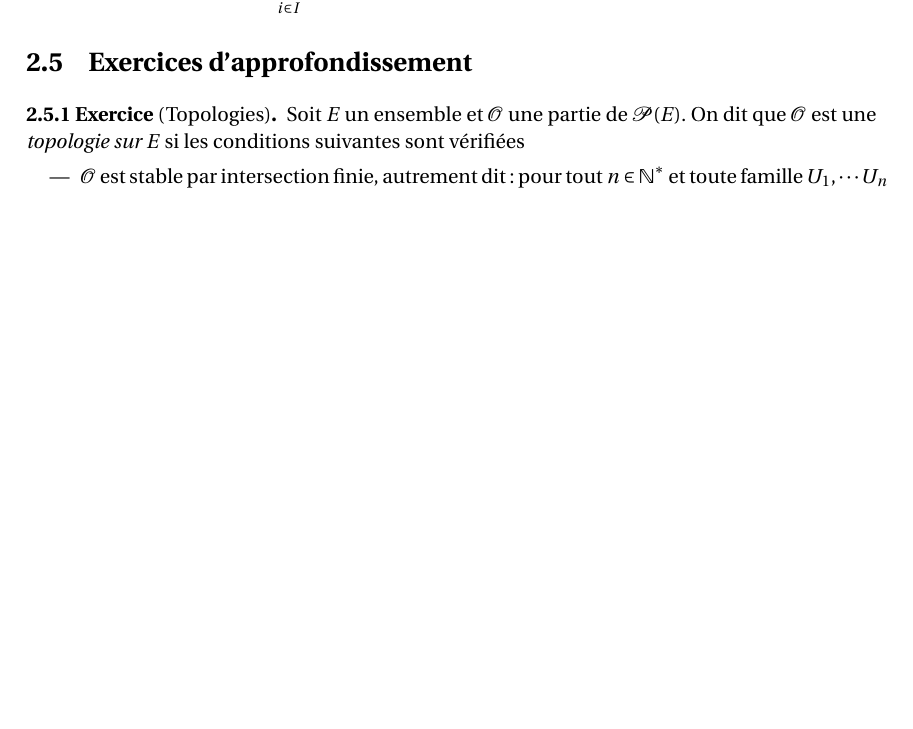
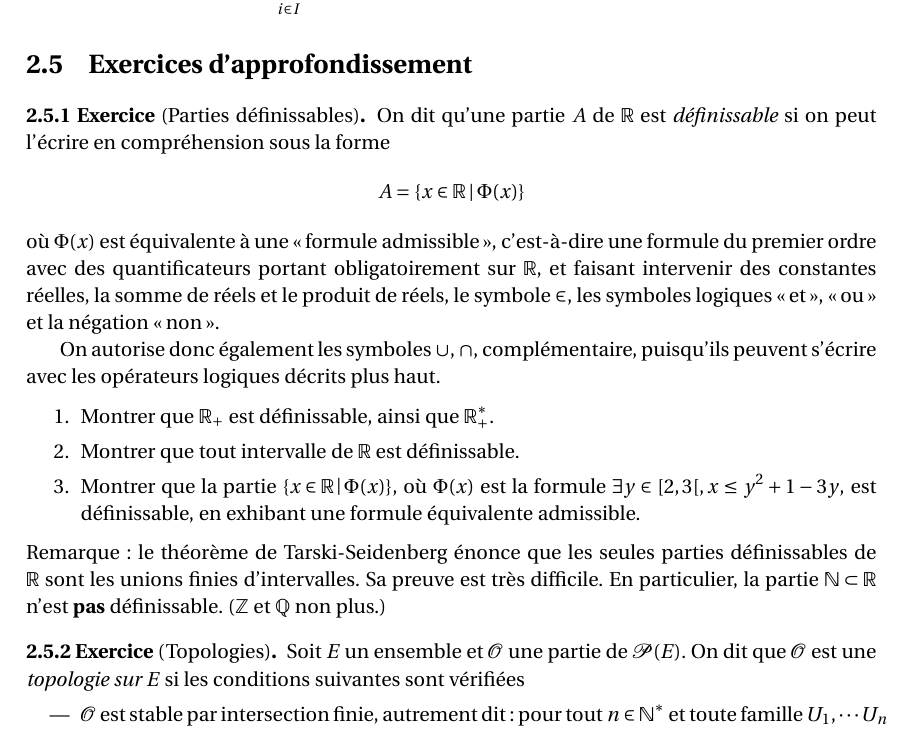
Before and after one commit to dmegy/decouverteDesMaths, a LaTeX book (cours.tex, which reads ensembles.tex): part of page 19 of 93, cut so that both start at the same text, the shorter picture padded with empty space. Compiled offline with pdfLaTeX.

Commit message:
exo parties définissables

```diff
--- a/ensembles.tex
+++ b/ensembles.tex
@@ -234,6 +234,21 @@ Leur \emph{intersection}, notée $\bigcap_{i\in I} E_i$, est l'ensemble $\{x\in
 
 \section{Exercices d'approfondissement}
 
+\begin{exercice}[Parties définissables]
+On dit qu'une partie $A$ de $\R$ est \emph{définissable} si on peut l'écrire en compréhension sous la forme
+\[ A=\{x\in \R\:|\: \Phi(x)\}\]
+où $\Phi(x)$ est équivalente à une \og formule admissible\fg, c'est-à-dire une formule du premier ordre avec des quantificateurs portant obligatoirement sur $\R$, et faisant intervenir des constantes réelles, la somme de réels et le produit de réels, le symbole $\in$, les symboles logiques \og et\fg, \og ou\fg{} et la négation \og non\fg.
+
+On autorise donc également les symboles $\cup$, $\cap$, complémentaire, puisqu'ils peuvent s'écrire avec les opérateurs logiques décrits plus haut.
+
+\begin{enumerate}
+\item Montrer que $\R_+$ est définissable, ainsi que $\R_+^*$.
+\item Montrer que tout intervalle de $\R$ est définissable.
+\item Montrer que la partie $\ensemble{x\in\R}{\Phi(x)}$, où $\Phi(x)$ est la formule $\exists y\in [2,3[, x\leq y^2+1-3y$, est définissable, en exhibant une formule équivalente admissible.
+\end{enumerate}
+Remarque : le théorème de Tarski-Seidenberg énonce que les seules parties définissables de $\R$ sont les unions finies d'intervalles. Sa preuve est très difficile. En particulier, la partie $\N \subset \R$ n'est \textbf{pas} définissable. ($\Z$ et $\Q$ non plus.)
+\end{exercice}
+
 \begin{exercice}[Topologies]
 Soit $E$ un ensemble et  $\mathcal O$ une partie de $\mathcal P(E)$. On dit que $\mathcal O$ est une \emph{topologie sur $E$} si les conditions suivantes sont vérifiées
 \begin{itemize}
```
Also changed, not shown: cours.pdf.
